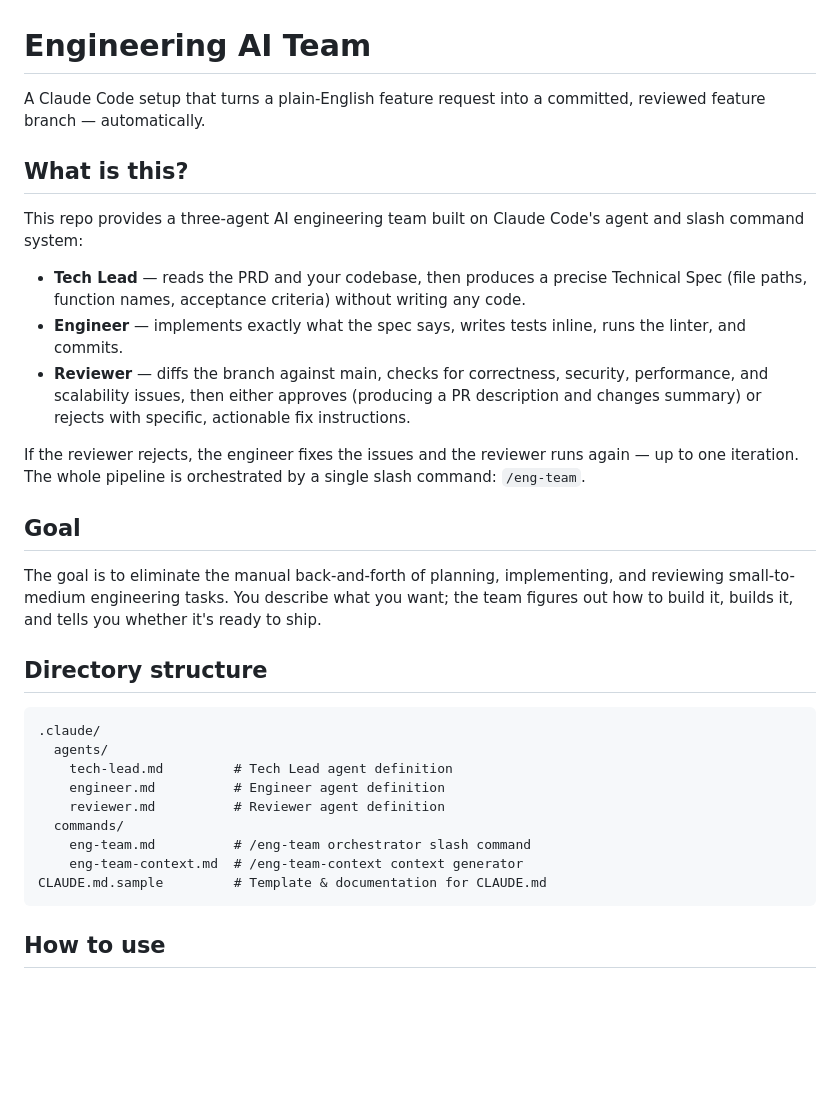
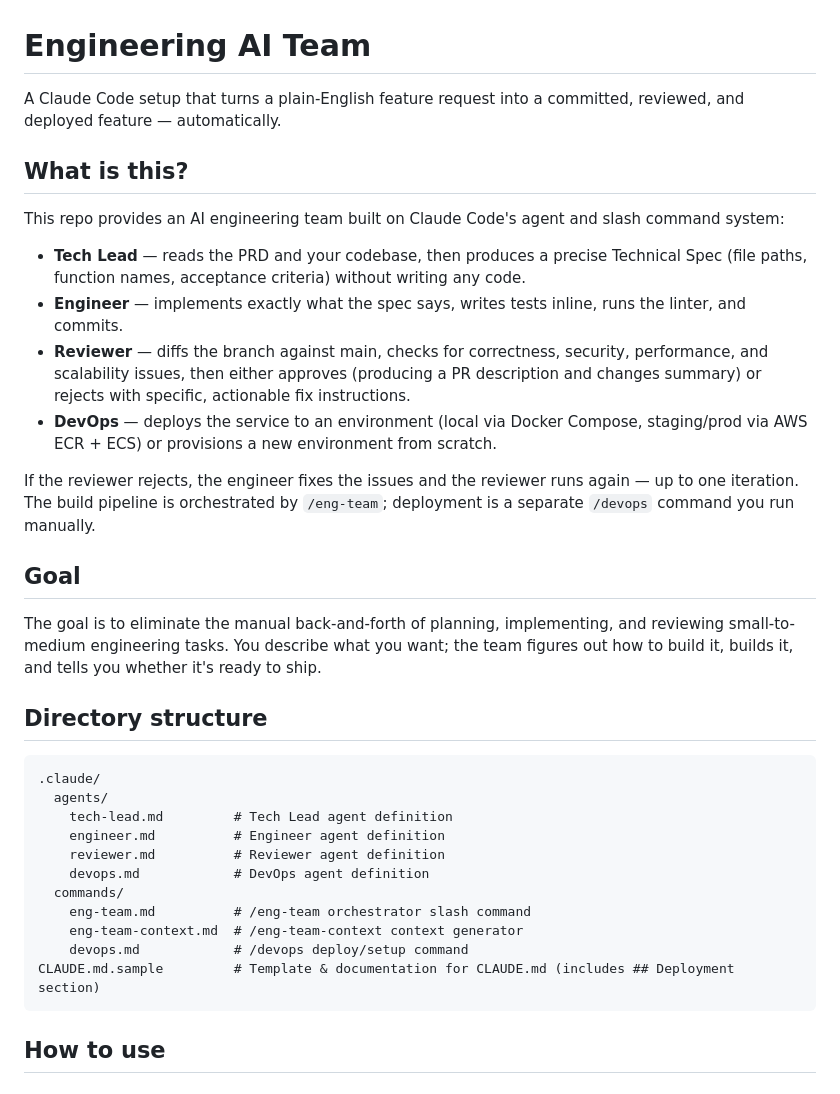
Before and after one commit to prshant70/eng-team, a Markdown page: README.md, the part around one of its changes. GitHub-like rendering; blank space fills up the shorter version.

````diff
--- a/README.md
+++ b/README.md
@@ -1,16 +1,17 @@
 # Engineering AI Team
 
-A Claude Code setup that turns a plain-English feature request into a committed, reviewed feature branch — automatically.
+A Claude Code setup that turns a plain-English feature request into a committed, reviewed, and deployed feature — automatically.
 
 ## What is this?
 
-This repo provides a three-agent AI engineering team built on Claude Code's agent and slash command system:
+This repo provides an AI engineering team built on Claude Code's agent and slash command system:
 
 - **Tech Lead** — reads the PRD and your codebase, then produces a precise Technical Spec (file paths, function names, acceptance criteria) without writing any code.
 - **Engineer** — implements exactly what the spec says, writes tests inline, runs the linter, and commits.
 - **Reviewer** — diffs the branch against main, checks for correctness, security, performance, and scalability issues, then either approves (producing a PR description and changes summary) or rejects with specific, actionable fix instructions.
+- **DevOps** — deploys the service to an environment (local via Docker Compose, staging/prod via AWS ECR + ECS) or provisions a new environment from scratch.
 
-If the reviewer rejects, the engineer fixes the issues and the reviewer runs again — up to one iteration. The whole pipeline is orchestrated by a single slash command: `/eng-team`.
+If the reviewer rejects, the engineer fixes the issues and the reviewer runs again — up to one iteration. The build pipeline is orchestrated by `/eng-team`; deployment is a separate `/devops` command you run manually.
 
 ## Goal
 
@@ -24,10 +25,12 @@ The goal is to eliminate the manual back-and-forth of planning, implementing, an
     tech-lead.md         # Tech Lead agent definition
     engineer.md          # Engineer agent definition
     reviewer.md          # Reviewer agent definition
+    devops.md            # DevOps agent definition
   commands/
     eng-team.md          # /eng-team orchestrator slash command
     eng-team-context.md  # /eng-team-context context generator
-CLAUDE.md.sample         # Template & documentation for CLAUDE.md
+    devops.md            # /devops deploy/setup command
+CLAUDE.md.sample         # Template & documentation for CLAUDE.md (includes ## Deployment section)
 ```
 
 ## How to use
````
Also changed, not shown: other parts of README.md (+32 -2 lines).
